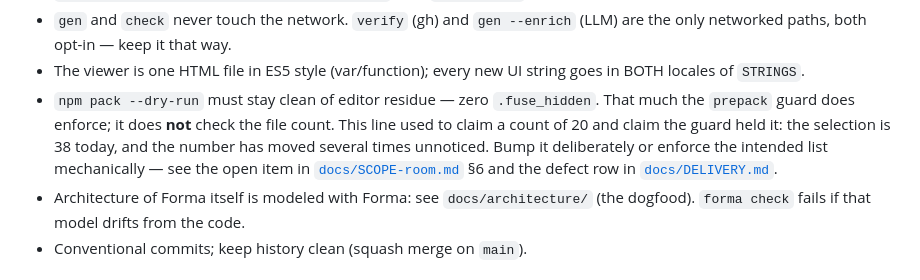
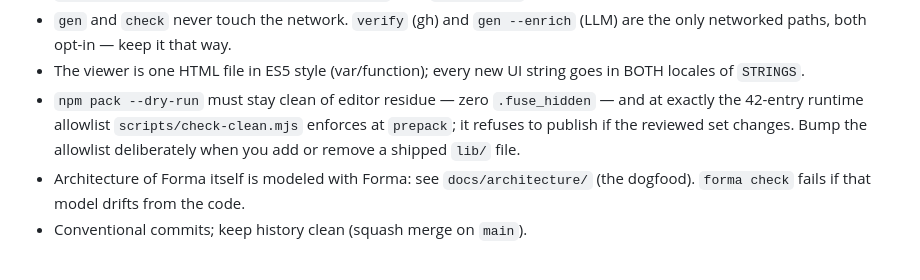
Before and after one commit to LucaDominici/forma, a Markdown page: AGENTS.md, the part around the change. Rendered like a GitHub page.

```diff
--- a/AGENTS.md
+++ b/AGENTS.md
@@ -66,12 +66,10 @@ honest with a deterministic drift check. Apache-2.0. See [`README.md`](README.md
   networked paths, both opt-in — keep it that way.
 - The viewer is one HTML file in ES5 style (var/function); every new UI string goes in BOTH
   locales of `STRINGS`.
-- `npm pack --dry-run` must stay clean of editor residue — zero `.fuse_hidden`. That much the
-  `prepack` guard does enforce; it does **not** check the file count. This line used to claim a
-  count of 20 and claim the guard held it: the selection is 38 today, and the number has moved
-  several times unnoticed. Bump it deliberately or enforce the intended list mechanically — see
-  the open item in [`docs/SCOPE-room.md`](docs/SCOPE-room.md) §6 and the defect row in
-  [`docs/DELIVERY.md`](docs/DELIVERY.md).
+- `npm pack --dry-run` must stay clean of editor residue — zero `.fuse_hidden` — and at exactly
+  the 42-entry runtime allowlist `scripts/check-clean.mjs` enforces at `prepack`; it refuses to
+  publish if the reviewed set changes. Bump the allowlist deliberately when you add or remove a
+  shipped `lib/` file.
 - Architecture of Forma itself is modeled with Forma: see `docs/architecture/`
   (the dogfood). `forma check` fails if that model drifts from the code.
 - Conventional commits; keep history clean (squash merge on `main`).
```
Also changed, not shown: docs/DELIVERY.md (+2 -2 lines), docs/architecture/ARCHITECTURE.md (+12 -5 lines).
